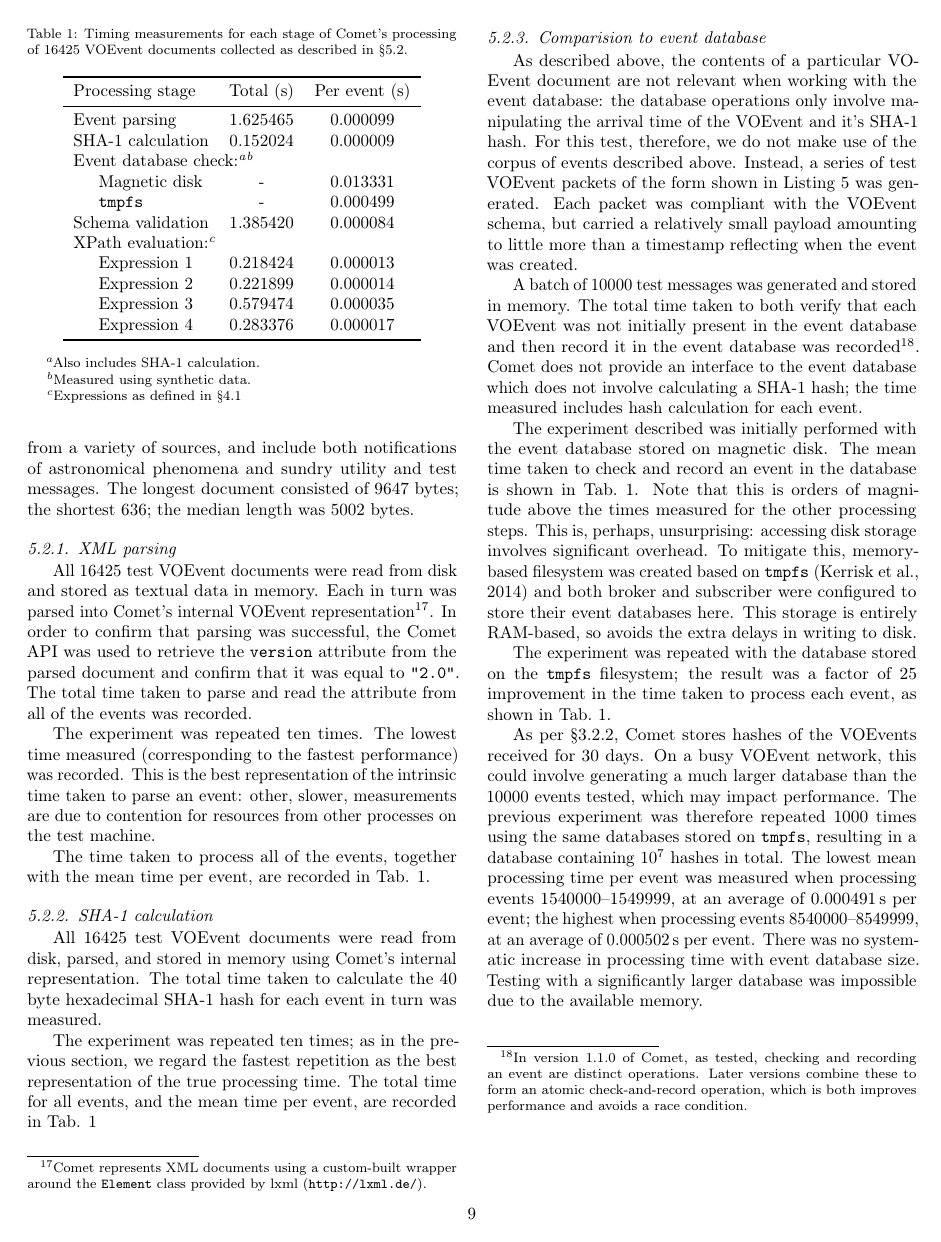
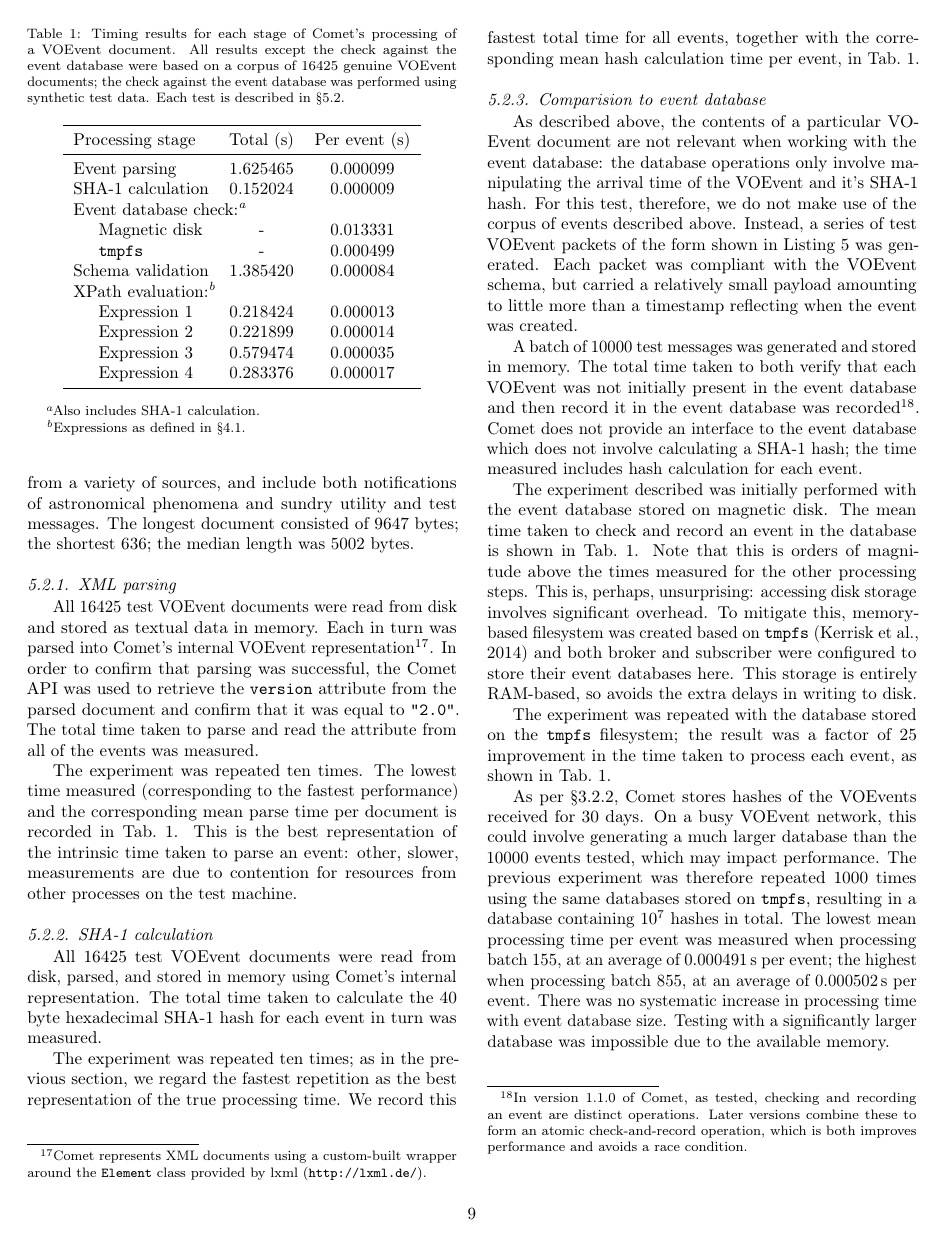
Before and after one commit to jdswinbank/Comet, a LaTeX paper (manuscript/comet.tex): page 9 of 18. Compiled offline with pdfLaTeX.

Commit message:
Schema validation & XPath parsing results

```diff
--- a/manuscript/comet.tex
+++ b/manuscript/comet.tex
@@ -876,8 +876,12 @@ bytes; the shortest 636; the median length was 5002 bytes.
 \renewcommand*\footnoterule{}
 \begin{minipage}{252pt} % Minipage equal to width of column contains footnotes
 \begin{center}
-\caption{Timing measurements for each stage of Comet's processing of 16425
-VOEvent documents collected as described in \S\ref{sec:perf:individual}.}
+
+\caption{Timing results for each stage of Comet's processing of a VOEvent
+document. All results except the check against the event database were based
+on a corpus of 16425 genuine VOEvent documents; the check against the event
+database was performed using synthetic test data. Each test is described in
+\S\ref{sec:perf:individual}.}
 \label{tab:perf:individual}
 \begin{tabular}{lcc}
 \toprule
@@ -885,11 +889,11 @@ Processing stage & \multicolumn{1}{c}{Total (s)} &\multicolumn{1}{c}{Per event (
 \midrule
 Event parsing & 1.625465 & 0.000099 \\
 SHA-1 calculation & 0.152024 & 0.000009 \\
-\multicolumn{3}{l}{Event database check:\footnote{Also includes SHA-1 calculation.}\footnote{Measured using synthetic data.}} \\
+\multicolumn{3}{l}{Event database check:\footnote{Also includes SHA-1 calculation.}} \\
 \hspace{4mm} Magnetic disk  & - & 0.013331 \\
 \hspace{4mm} \texttt{tmpfs} & - & 0.000499 \\
 Schema validation & 1.385420 & 0.000084 \\
-\multicolumn{3}{l}{XPath evaluation:\footnote{Expressions as defined in \S\ref{sec:filter:xpath}}} \\
+\multicolumn{3}{l}{XPath evaluation:\footnote{Expressions as defined in \S\ref{sec:filter:xpath}.}} \\
 \hspace{4mm}  Expression \ref{xpath:exp1} & 0.218424 & 0.000013 \\
 \hspace{4mm}  Expression \ref{xpath:exp2} & 0.221899 & 0.000014 \\
 \hspace{4mm}  Expression \ref{xpath:exp3} & 0.579474 & 0.000035 \\
@@ -910,17 +915,16 @@ wrapper around the \texttt{Element} class provided by lxml
 the Comet API was used to retrieve the \texttt{version} attribute from the
 parsed document and confirm that it was equal to \texttt{"2.0"}. The total
 time taken to parse and read the attribute from all of the events was
-recorded.
+measured.
 
 The experiment was repeated ten times. The lowest time measured (corresponding
-to the fastest performance) was recorded. This is the best representation of
-the intrinsic time taken to parse an event: other, slower, measurements are
+to the fastest performance) and the corresponding mean parse time per document
+is recorded in Tab.~\ref{tab:perf:individual}. This is the best representation
+of the intrinsic time taken to parse an event: other, slower, measurements are
 due to contention for resources from other processes on the test machine.
 
-The time taken to process all of the events, together with the mean time per
-event, are recorded in Tab. \ref{tab:perf:individual}.
-
 \subsubsection{SHA-1 calculation}
+\label{sec:perf:individual:hash}
 
 All 16425 test VOEvent documents were read from disk, parsed, and stored in
 memory using Comet's internal representation. The total time taken to
@@ -929,8 +933,9 @@ measured.
 
 The experiment was repeated ten times; as in the previous section, we regard
 the fastest repetition as the best representation of the true processing time.
-The total time for all events, and the mean time per event, are recorded in
-Tab. \ref{tab:perf:individual}
+We record this fastest total time for all events, together with the
+corresponding mean hash calculation time per event, in
+Tab.~\ref{tab:perf:individual}.
 
 \subsubsection{Comparision to event database}
 
@@ -1000,11 +1005,10 @@ larger database than the 10000 events tested, which may impact performance.
 The previous experiment was therefore repeated 1000 times using the same
 databases stored on \texttt{tmpfs}, resulting in a database containing $10^7$
 hashes in total. The lowest mean processing time per event was measured when
-processing events 1540000--1549999, at an average of 0.000491\,s per event;
-the highest when processing events 8540000--8549999, at an average of
-0.000502\,s per event. There was no systematic increase in processing time
-with event database size. Testing with a significantly larger database was
-impossible due to the available memory.
+processing batch 155, at an average of 0.000491\,s per event; the highest when
+processing batch 855, at an average of 0.000502\,s per event. There was no
+systematic increase in processing time with event database size. Testing with
+a significantly larger database was impossible due to the available memory.
 
 \subsubsection{Schema validation}
 
```
Also changed, not shown: manuscript/comet.tex (43 more changed lines).
